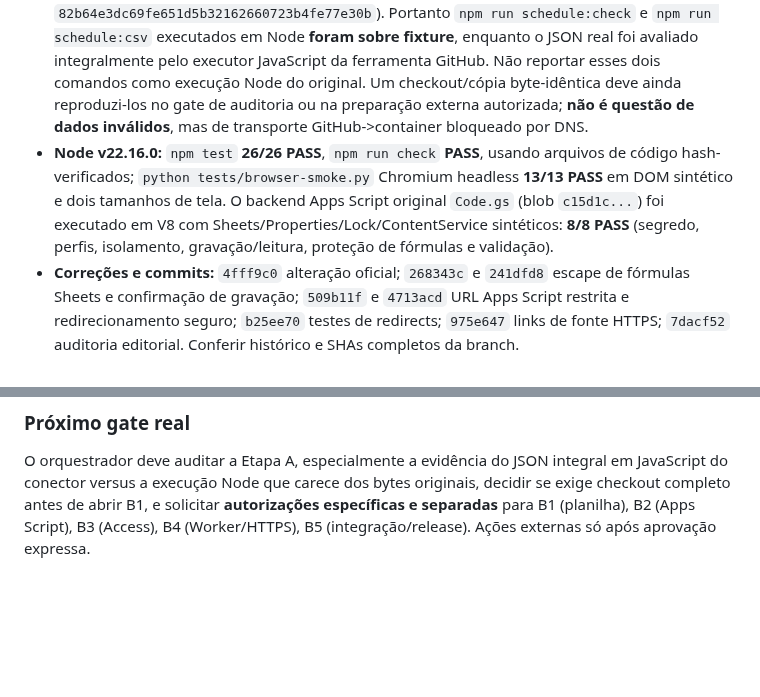
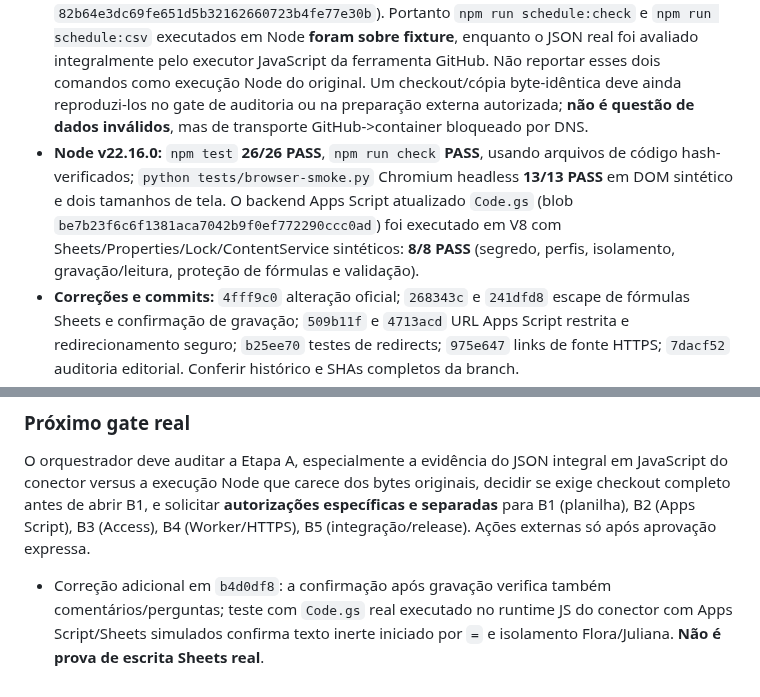
Before and after one commit to jofmoraes/conahp-agenda-2026, a Markdown page: docs/DELIVERY.md, 2 parts joined by grey strips. Rendered like a GitHub page; blank space fills up the shorter version.

Commit message:
docs(m3): include latest read-after-write verification for free-text preferences

```diff
--- a/docs/DELIVERY.md
+++ b/docs/DELIVERY.md
@@ -45,7 +45,7 @@ Atualizado em: **2026-10-09**. **M1 e M2: aceitas como entregas locais pelo orqu
 - Fonte oficial revalidada em 2026-10-09: Zeke Emanuel incluído como apresentador em `c26-s018` sem trocar ID; programação mantém 32 sessões, 16/dia, **110 participações**. Divergências Eduarda Jorge/Davidovic e Diogo Dias/Porto Dias permanecem sem reconciliação inferida. Registro: `docs/DATA_AUDIT.md` (commit `7dacf52`).
 - **Blob JSON integral anterior** `6fa8e62d7de22cb9fbf34ca293fa2f9f1e79991e` (38.462 bytes), lido do GitHub e avaliado em runtime JS sobre código `auditSchedule` versionado, sem transformação/redação de campos: 32, 16+16, 109 participações, 21 pares, 0 erro; CSV correspondente processado em V8. **Blob integral atualizado** `9ab9fb499255d52d03a57d0130af8d25d6f61b6e` (38.921 bytes): 32, 16+16, 110, 21, 0 erro; CSV de 33 linhas/10.456 bytes.
 - **Limitação explicitamente pendente:** container Node não dispõe dos **bytes** do JSON original: seu arquivo local permanece uma fixture de metadados (hash Git `82b64e3dc69fe651d5b32162660723b4fe77e30b`). Portanto `npm run schedule:check` e `npm run schedule:csv` executados em Node **foram sobre fixture**, enquanto o JSON real foi avaliado integralmente pelo executor JavaScript da ferramenta GitHub. Não reportar esses dois comandos como execução Node do original. Um checkout/cópia byte-idêntica deve ainda reproduzi-los no gate de auditoria ou na preparação externa autorizada; **não é questão de dados inválidos**, mas de transporte GitHub->container bloqueado por DNS.
-- **Node v22.16.0:** `npm test` **26/26 PASS**, `npm run check` **PASS**, usando arquivos de código hash-verificados; `python tests/browser-smoke.py` Chromium headless **13/13 PASS** em DOM sintético e dois tamanhos de tela. O backend Apps Script original `Code.gs` (blob `c15d1c...`) foi executado em V8 com Sheets/Properties/Lock/ContentService sintéticos: **8/8 PASS** (segredo, perfis, isolamento, gravação/leitura, proteção de fórmulas e validação).
+- **Node v22.16.0:** `npm test` **26/26 PASS**, `npm run check` **PASS**, usando arquivos de código hash-verificados; `python tests/browser-smoke.py` Chromium headless **13/13 PASS** em DOM sintético e dois tamanhos de tela. O backend Apps Script atualizado `Code.gs` (blob `be7b23f6c6f1381aca7042b9f0ef772290ccc0ad`) foi executado em V8 com Sheets/Properties/Lock/ContentService sintéticos: **8/8 PASS** (segredo, perfis, isolamento, gravação/leitura, proteção de fórmulas e validação).
 - **Correções e commits:** `4fff9c0` alteração oficial; `268343c` e `241dfd8` escape de fórmulas Sheets e confirmação de gravação; `509b11f` e `4713acd` URL Apps Script restrita e redirecionamento seguro; `b25ee70` testes de redirects; `975e647` links de fonte HTTPS; `7dacf52` auditoria editorial. Conferir histórico e SHAs completos da branch.
 - **Riscos auditados:** Apps Script web app público com segredo é superfície de ataque residual; aceitar/rejeitar explicitamente antes de implantar. Identidade só pelo JWT Access validado, perfis nunca fornecidos pelo browser. ContentService pode redirecionar resposta; Worker faz segundo GET somente para `script.googleusercontent.com/macros/echo` sem segredo, bloqueando redirect perigoso. Campos livres escapados para não gerar fórmulas. Cache privado não persistido pelo service worker.
 - **Documentos novos:** `docs/M3_SECURITY_REVIEW.md` (matriz de riscos, limites, testes); `docs/M3_EXTERNAL_GATE_PLAN.md` (autorizações B1-B5, passos por serviço, checklist de smoke, custos, triggers de deploy, rollback).
@@ -54,3 +54,5 @@ Atualizado em: **2026-10-09**. **M1 e M2: aceitas como entregas locais pelo orqu
 ### Próximo gate real
 
 O orquestrador deve auditar a Etapa A, especialmente a evidência do JSON integral em JavaScript do conector versus a execução Node que carece dos bytes originais, decidir se exige checkout completo antes de abrir B1, e solicitar **autorizações específicas e separadas** para B1 (planilha), B2 (Apps Script), B3 (Access), B4 (Worker/HTTPS), B5 (integração/release). Ações externas só após aprovação expressa.
+
+- Correção adicional em `b4d0df8`: a confirmação após gravação verifica também comentários/perguntas; teste com `Code.gs` real executado no runtime JS do conector com Apps Script/Sheets simulados confirma texto inerte iniciado por `=` e isolamento Flora/Juliana. **Não é prova de escrita Sheets real**.
```
